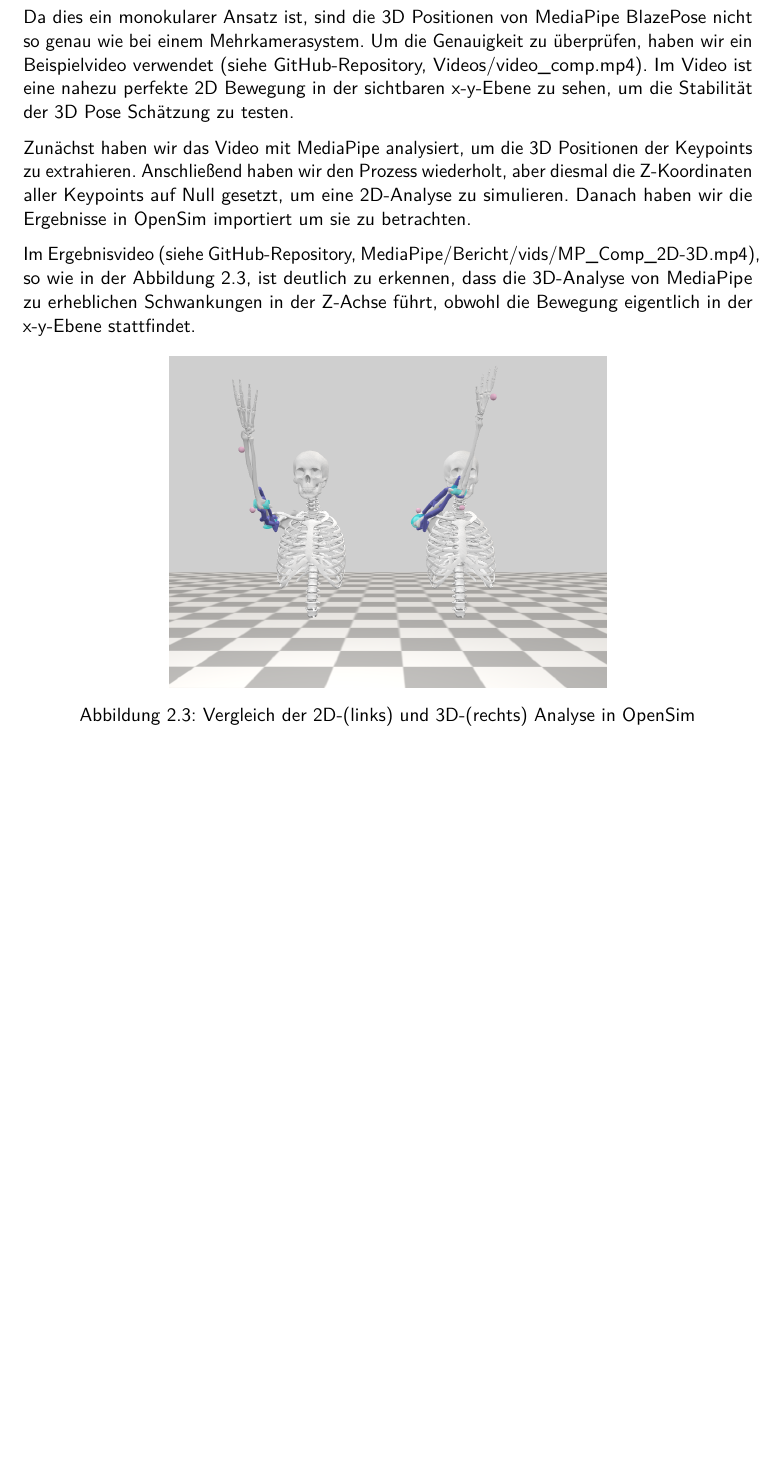
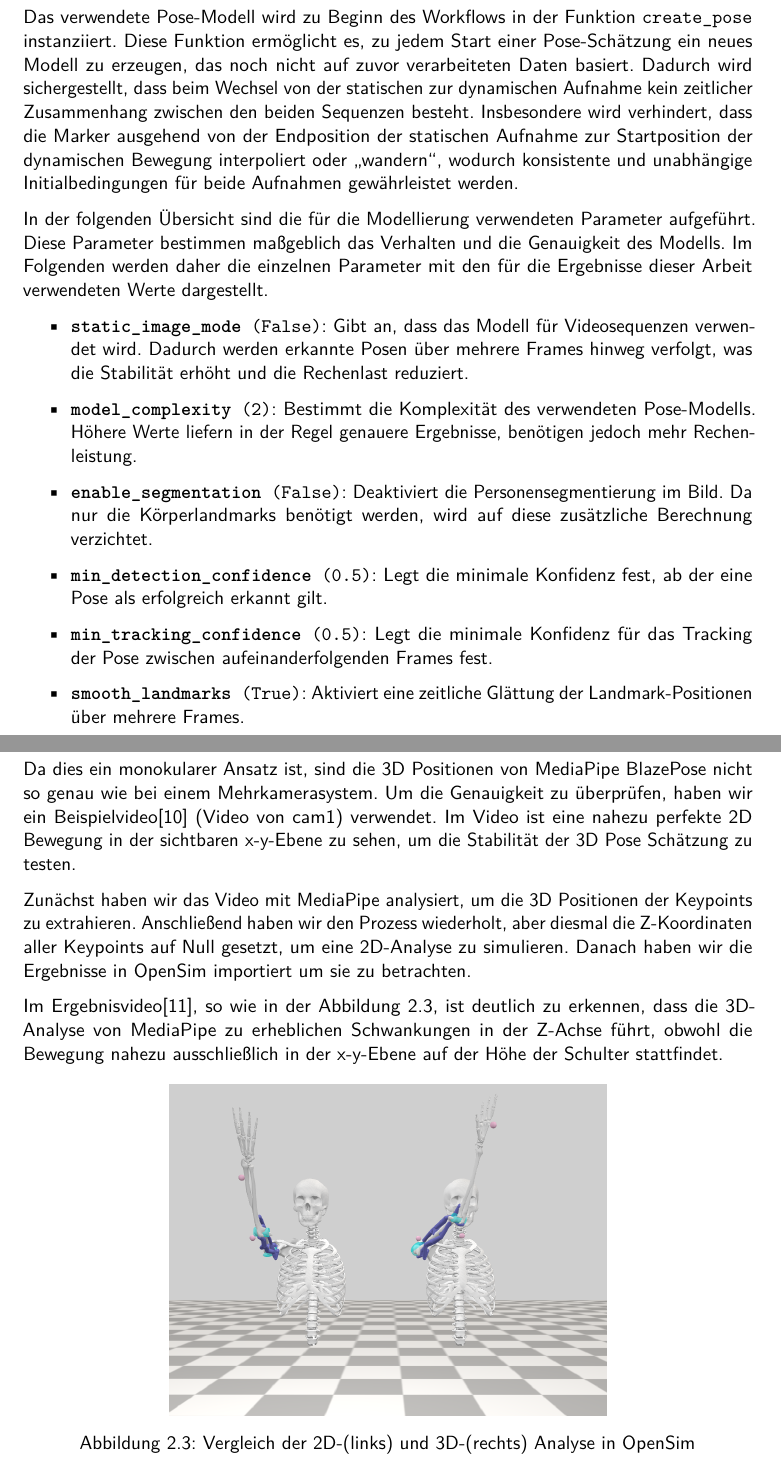
Before and after one commit to PhilippSG/Markerlose-Bewegungserfassung, a LaTeX document (Bericht/main.tex, which reads Bericht/hauptteil/h1b.tex): part of page 18 of 26 before the commit and two parts of pages 13 and 19 of 28 after it, the two joined at a grey line, cut at the place of the change, the shorter picture padded with empty space. Compiled offline with pdfLaTeX.

Commit message:
Description of MediaPipe model params

```diff
--- a/Bericht/hauptteil/h1b.tex
+++ b/Bericht/hauptteil/h1b.tex
@@ -114,6 +114,37 @@ falls es nicht in der korrekten Ausrichtung eingespeichert wurde.
     \caption{Vergleich der Video-Ausgabe aus dem MediaPipe Workflow}
     \label{fig:video_comparison}
 \end{figure}
+\newpage
+\subsection{MediaPipe Modell}
+Das verwendete Pose-Modell wird zu Beginn des Workflows in der Funktion
+\texttt{create\_pose} instanziiert. Diese Funktion ermöglicht es, zu jedem Start einer
+Pose-Schätzung ein neues Modell zu erzeugen, das noch nicht auf zuvor verarbeiteten
+Daten basiert. Dadurch wird sichergestellt, dass beim Wechsel von der statischen zur
+dynamischen Aufnahme kein zeitlicher Zusammenhang zwischen den beiden Sequenzen
+besteht. Insbesondere wird verhindert, dass die Marker ausgehend von der Endposition
+der statischen Aufnahme zur Startposition der dynamischen Bewegung interpoliert oder
+„wandern“, wodurch konsistente und unabhängige Initialbedingungen für beide Aufnahmen
+gewährleistet werden.
+
+In der folgenden Übersicht sind die für die Modellierung verwendeten Parameter aufgeführt.
+Diese Parameter bestimmen maßgeblich das Verhalten und die Genauigkeit des Modells.
+Im Folgenden werden daher die einzelnen Parameter mit den für die Ergebnisse dieser Arbeit
+verwendeten Werte dargestellt.
+\begin{itemize}
+    \item \texttt{\textbf{static\_image\_mode} (False)}: Gibt an, dass das Modell für Videosequenzen verwendet wird.
+    Dadurch werden erkannte Posen über mehrere Frames hinweg verfolgt, was die Stabilität erhöht
+    und die Rechenlast reduziert.
+    \item \texttt{\textbf{model\_complexity} (2)}: Bestimmt die Komplexität des verwendeten Pose-Modells.
+    Höhere Werte liefern in der Regel genauere Ergebnisse, benötigen jedoch mehr Rechenleistung.
+    \item \texttt{\textbf{enable\_segmentation} (False)}: Deaktiviert die Personensegmentierung im Bild. Da nur die
+    Körperlandmarks benötigt werden, wird auf diese zusätzliche Berechnung verzichtet.
+    \item \texttt{\textbf{min\_detection\_confidence} (0.5)}: Legt die minimale Konfidenz fest, ab der eine Pose
+    als erfolgreich erkannt gilt.
+    \item \texttt{\textbf{min\_tracking\_confidence} (0.5)}: Legt die minimale Konfidenz für das Tracking der Pose
+    zwischen aufeinanderfolgenden Frames fest.
+    \item \texttt{\textbf{smooth\_landmarks} (True)}: Aktiviert eine zeitliche Glättung der Landmark-Positionen über
+    mehrere Frames.
+\end{itemize}
 \newpage
 \subsection{CSV aus MediaPipe Daten}
 Die Funktion \texttt{pose\_estimation} ruft das MediaPipe BlazePose Modell auf dem Video auf
@@ -271,8 +302,7 @@ Bewegungsdatei zu bekommen welche die Gelenkwinkel des Modells beinhaltet.
 \subsection{Genauigkeit der 3D-Pose-Schätzung von MediaPipe}
 Da dies ein monokularer Ansatz ist, sind die 3D Positionen von MediaPipe BlazePose
 nicht so genau wie bei einem Mehrkamerasystem. Um die Genauigkeit zu überprüfen, haben wir ein
-Beispielvideo verwendet
-(\href{https://github.com/PhilippSG/Markerlose-Bewegungserfassung/blob/main/Videos/video_comp.mp4}{siehe GitHub-Repository, Videos\//video\_comp.mp4}). Im Video ist eine nahezu perfekte 2D Bewegung in der sichtbaren x-y-Ebene zu sehen, um die Stabilität der
+Beispielvideo\cite{mp_video_comp} (Video von cam1) verwendet. Im Video ist eine nahezu perfekte 2D Bewegung in der sichtbaren x-y-Ebene zu sehen, um die Stabilität der
 3D Pose Schätzung zu testen.
 
 Zunächst haben wir das Video mit MediaPipe analysiert,
@@ -280,9 +310,8 @@ um die 3D Positionen der Keypoints zu extrahieren. Anschließend haben wir den P
 aber diesmal die Z-Koordinaten aller Keypoints auf Null gesetzt, um eine 2D-Analyse zu simulieren.
 Danach haben wir die Ergebnisse in OpenSim importiert um sie zu betrachten.
 
-Im Ergebnisvideo (\href{https://github.com/PhilippSG/Markerlose-Bewegungserfassung/blob/main/Bericht/vids/MP_Comp_2D-3D.mp4}{siehe GitHub-Repository, MediaPipe\//Bericht\//vids\//MP\_Comp\_2D-3D.mp4}),
-so wie in der Abbildung~\ref{fig:2d-3d-vergleich}, ist deutlich zu erkennen, dass die 3D-Analyse von MediaPipe
-zu erheblichen Schwankungen in der Z-Achse führt, obwohl die Bewegung eigentlich in der x-y-Ebene stattfindet.
+Im Ergebnisvideo\cite{mp_2d3d_video}, so wie in der Abbildung~\ref{fig:2d-3d-vergleich}, ist deutlich zu erkennen, dass die 3D-Analyse von MediaPipe
+zu erheblichen Schwankungen in der Z-Achse führt, obwohl die Bewegung nahezu ausschließlich in der x-y-Ebene auf der Höhe der Schulter stattfindet.
 
 \begin{figure}[ht]
     \centering
```
Also changed, not shown: Bericht/quellen.bib (+17 -3 lines), Videos/tmp.txt (deleted), 4 other files.
